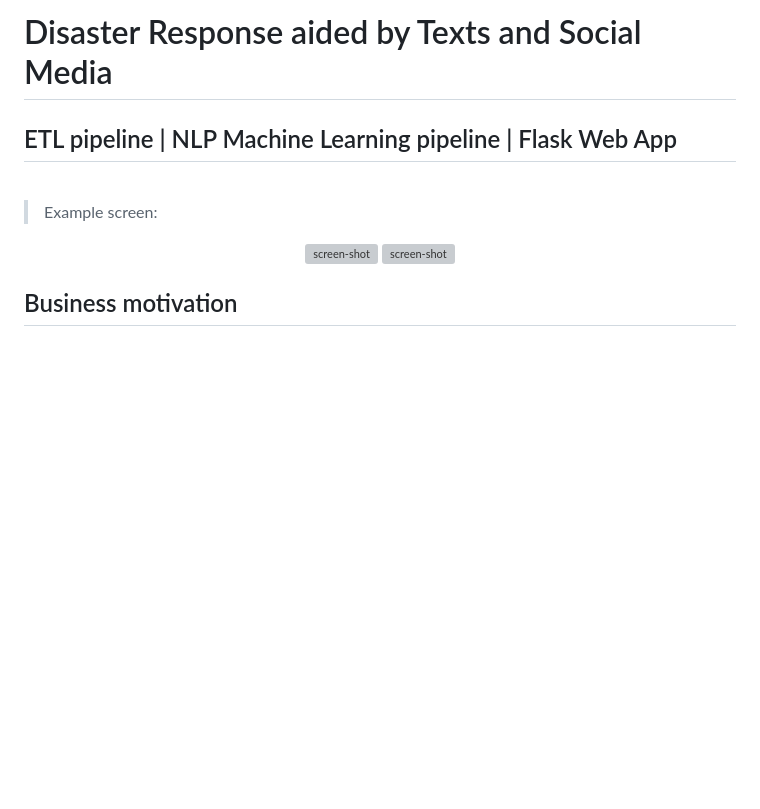
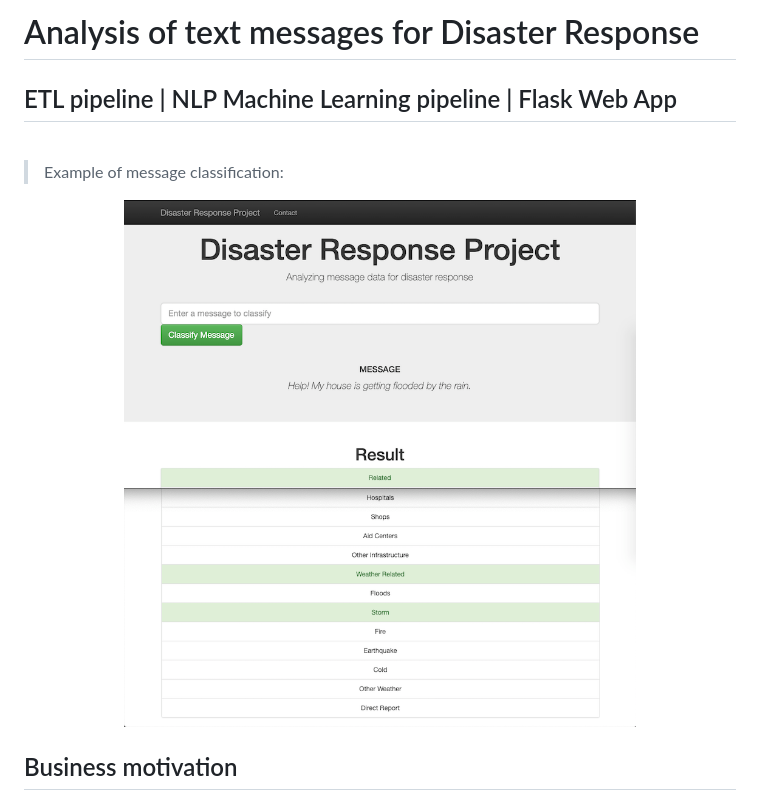
Before and after one commit to jclh/NLP-disaster-response, a Markdown page: README.md, the part around the change. Drawn GitHub-style; pictures changed too: docs/example-message.png (added); blank space fills up the shorter version; grey boxes are pictures that could not be loaded.

Commit message:
docs: Include message classification example

```diff
--- a/README.md
+++ b/README.md
@@ -1,14 +1,13 @@
-# Disaster Response aided by Texts and Social Media
+# Analysis of text messages for Disaster Response
 
 ## ETL pipeline | NLP Machine Learning pipeline | Flask Web App
 
 <br />
 
-> Example screen:
+> Example of message classification:
 
 <p align="center">
-  <img src="k-means.png" width="512" alt="screen-shot" />
-  <img src="customer_segmentation.png" width="512" alt="screen-shot" />
+  <img src="docs/example-message.png" width="512" alt="screen-shot" />
 </p>
 
 ## Business motivation
```
